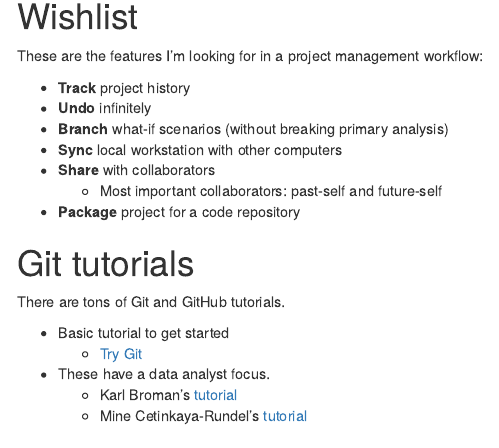
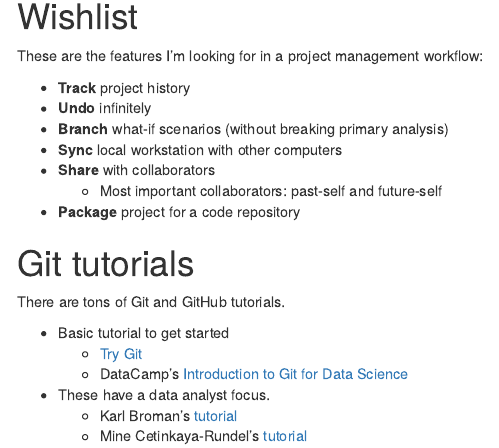
Before and after one commit to benjamin-chan/Workflow, an R Markdown document (scripts/preamble.Rmd): the page in a window 1100 px wide, from 110 px down. Rendered offline with R 4.5, knitr and Pandoc, with nearby package versions.

Commit message:
Update preamble.Rmd

```diff
--- a/scripts/preamble.Rmd
+++ b/scripts/preamble.Rmd
@@ -30,6 +30,7 @@ There are tons of Git and GitHub tutorials.
 
 * Basic tutorial to get started
   * [Try Git](https://try.github.io/)
+  * DataCamp's [Introduction to Git for Data Science](https://www.datacamp.com/courses/introduction-to-git-for-data-science)
 * These have a data analyst focus.
   * Karl Broman's [tutorial](http://kbroman.org/github_tutorial)
   * Mine Cetinkaya-Rundel's [tutorial](http://www2.stat.duke.edu/~cr173/Sta323_Sp16/git.html)
```
